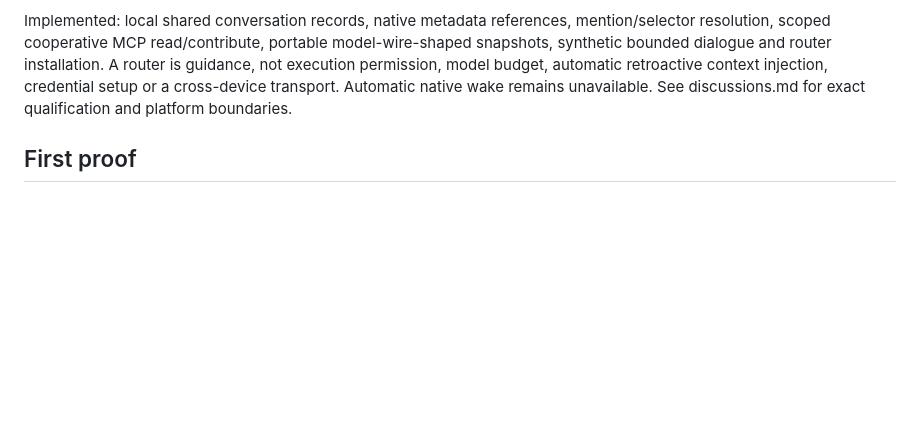
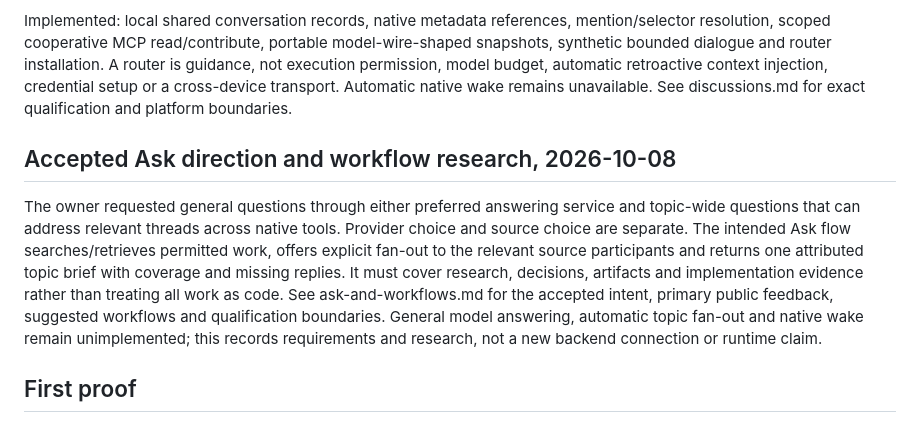
Before and after one commit to Weston-Tyler/agentspaces-desktop, a Markdown page: docs/product-brief.md, the part around the change. Rendered like a GitHub page; blank space fills up the shorter version.

```diff
--- a/docs/product-brief.md
+++ b/docs/product-brief.md
@@ -24,6 +24,10 @@ The owner requested a Slack-like shared discussion referencing multiple existing
 
 Implemented: local shared conversation records, native metadata references, mention/selector resolution, scoped cooperative MCP read/contribute, portable model-wire-shaped snapshots, synthetic bounded dialogue and router installation. A router is guidance, not execution permission, model budget, automatic retroactive context injection, credential setup or a cross-device transport. Automatic native wake remains unavailable. See discussions.md for exact qualification and platform boundaries.
 
+## Accepted Ask direction and workflow research, 2026-10-08
+
+The owner requested general questions through either preferred answering service and topic-wide questions that can address relevant threads across native tools. Provider choice and source choice are separate. The intended Ask flow searches/retrieves permitted work, offers explicit fan-out to the relevant source participants and returns one attributed topic brief with coverage and missing replies. It must cover research, decisions, artifacts and implementation evidence rather than treating all work as code. See ask-and-workflows.md for the accepted intent, primary public feedback, suggested workflows and qualification boundaries. General model answering, automatic topic fan-out and native wake remain unimplemented; this records requirements and research, not a new backend connection or runtime claim.
+
 ## First proof
 
 An explicit synthetic catalog exercises same-tool rediscovery and cross-tool finding reuse without inference. Fixture mode is never displayed as a connected fabric/native session. The real adapter consumes the pinned upstream binding; connecting a seed is explicit. Native MCP tools bind one permissioned participant per connector; no inference is needed for retrieval. Per-native-session caller binding and live execution require separate qualification.
```
Also changed, not shown: README.md (+2 -0 lines), docs/ask-and-workflows.md (added, +41 -0 lines).
